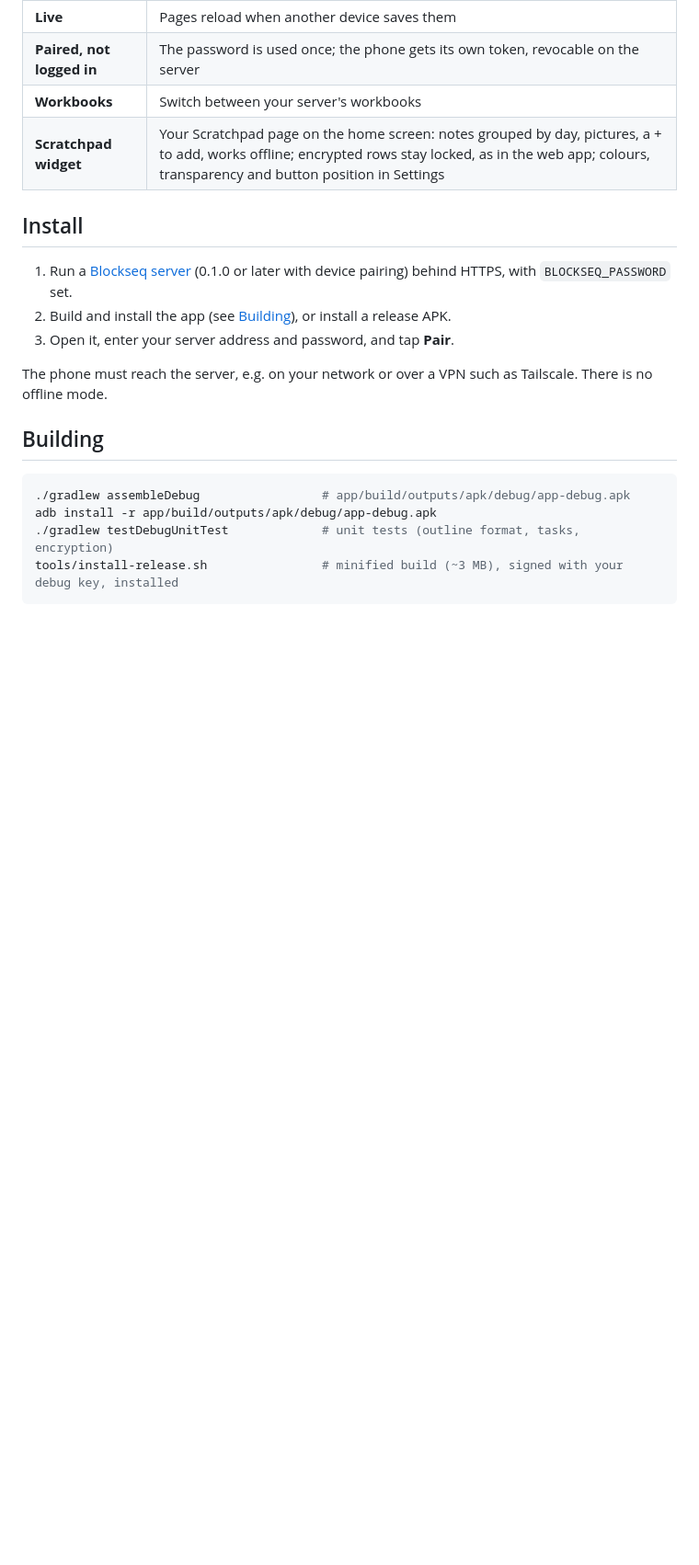
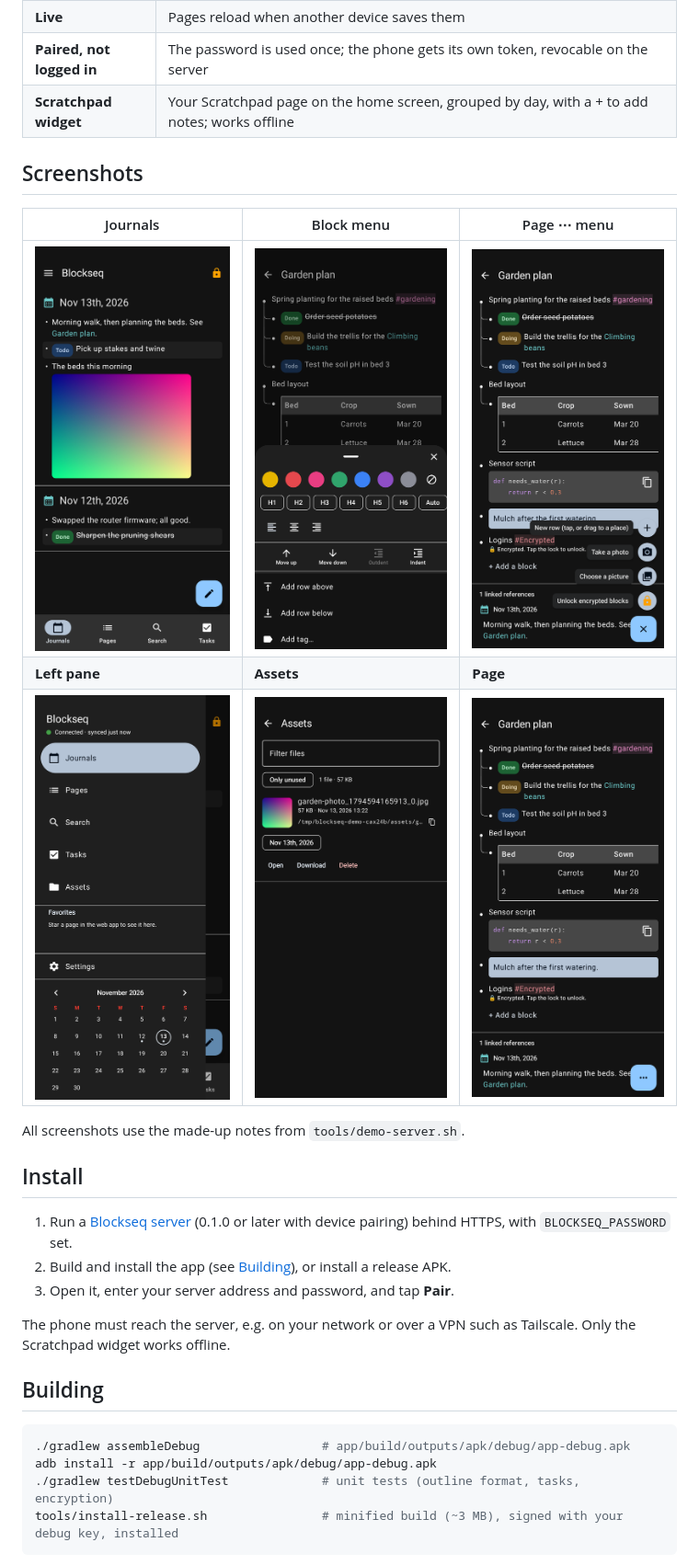
Before and after one commit to crome1394/blockseq-android, a Markdown page: README.md, the part around one of its changes. Shown at 92% size. Rendered like a GitHub page; pictures changed too: docs/screenshots/assets.png (added), docs/screenshots/block-menu.png (added), docs/screenshots/journals.png (added); blank space fills up the shorter version.

Commit message:
README: screenshots (demo notes) and an up-to-date features table

```diff
--- a/README.md
+++ b/README.md
@@ -32,7 +33,16 @@ phone, straight from your own server.
 | **Live** | Pages reload when another device saves them |
 | **Paired, not logged in** | The password is used once; the phone gets its own token, revocable on the server |
-| **Workbooks** | Switch between your server's workbooks |
-| **Scratchpad widget** | Your Scratchpad page on the home screen: notes grouped by day, pictures, a + to add, works offline; encrypted rows stay locked, as in the web app; colours, transparency and button position in Settings |
+| **Scratchpad widget** | Your Scratchpad page on the home screen, grouped by day, with a + to add notes; works offline |
+
+## Screenshots
+
+| Journals | Block menu | Page ⋯ menu |
+|---|---|---|
+| <img src="docs/screenshots/journals.png" width="240" alt="Journals tab"> | <img src="docs/screenshots/block-menu.png" width="240" alt="Block menu"> | <img src="docs/screenshots/page-actions.png" width="240" alt="Page actions menu"> |
+| **Left pane** | **Assets** | **Page** |
+| <img src="docs/screenshots/menu.png" width="240" alt="Left pane with calendar"> | <img src="docs/screenshots/assets.png" width="240" alt="Assets"> | <img src="docs/screenshots/page.png" width="240" alt="A page"> |
+
+All screenshots use the made-up notes from `tools/demo-server.sh`.
 
 ## Install
 
@@ -40,7 +50,7 @@ phone, straight from your own server.
 2. Build and install the app (see [Building](#building)), or install a release APK.
 3. Open it, enter your server address and password, and tap **Pair**.
 
-The phone must reach the server, e.g. on your network or over a VPN such as Tailscale. There is no offline mode.
+The phone must reach the server, e.g. on your network or over a VPN such as Tailscale. Only the Scratchpad widget works offline.
 
 ## Building
 
```
Also changed, not shown: other parts of README.md (+15 -14 lines).
